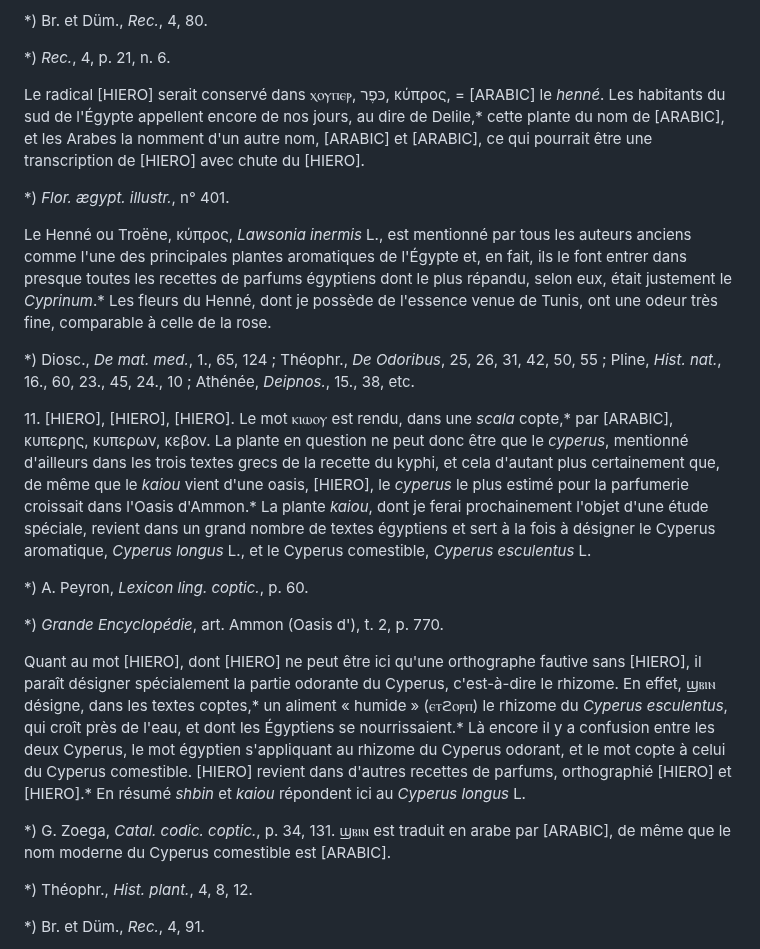
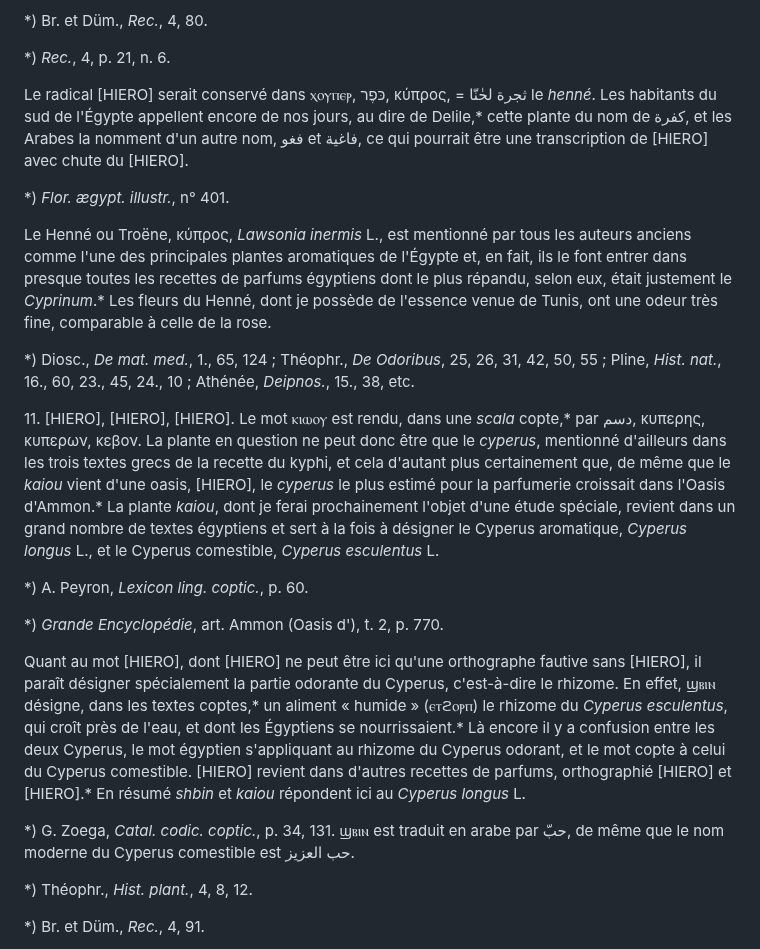
Before and after one commit to solaranamnesis/victor-loret, a Markdown page: le-kyphi/full-text-french.md, the part around the change. GitHub-like rendering.

```diff
--- a/le-kyphi/full-text-french.md
+++ b/le-kyphi/full-text-french.md
@@ -656,7 +656,7 @@ Il serait intéressant de savoir si la dénomination [HIERO] est aussi pittoresq
 
 *) _Rec._, 4, p. 21, n. 6.
 
-Le radical [HIERO] serait conservé dans ⲭⲟⲩⲡⲉⲣ, כּפֶר, κύπρος, = [ARABIC] le _henné_. Les habitants du sud de l'Égypte appellent encore de nos jours, au dire de Delile,* cette plante du nom de [ARABIC], et les Arabes la nomment d'un autre nom, [ARABIC] et [ARABIC], ce qui pourrait être une transcription de [HIERO] avec chute du [HIERO].
+Le radical [HIERO] serait conservé dans ⲭⲟⲩⲡⲉⲣ, כּפֶר, κύπρος, = ثجرة لحٰنّا le _henné_. Les habitants du sud de l'Égypte appellent encore de nos jours, au dire de Delile,* cette plante du nom de كفرة, et les Arabes la nomment d'un autre nom, فغو et فاغية, ce qui pourrait être une transcription de [HIERO] avec chute du [HIERO].
 
 *) _Flor. ægypt. illustr._, n° 401.
 
@@ -664,7 +664,7 @@ Le Henné ou Troëne, κύπρος, _Lawsonia inermis_ L., est mentionné par to
 
 *) Diosc., _De mat. med._, 1., 65, 124 ; Théophr., _De Odoribus_, 25, 26, 31, 42, 50, 55 ; Pline, _Hist. nat._, 16., 60, 23., 45, 24., 10 ; Athénée, _Deipnos._, 15., 38, etc.
 
-11\. [HIERO], [HIERO], [HIERO]. Le mot ⲕⲓⲱⲟⲩ est rendu, dans une _scala_ copte,* par [ARABIC], κυπερης, κυπερων, κεβον. La plante en question ne peut donc être que le _cyperus_, mentionné d'ailleurs dans les trois textes grecs de la recette du kyphi, et cela d'autant plus certainement que, de même que le _kaiou_ vient d'une oasis, [HIERO], le _cyperus_ le plus estimé pour la parfumerie croissait dans l'Oasis d'Ammon.* La plante _kaiou_, dont je ferai prochainement l'objet d'une étude spéciale, revient dans un grand nombre de textes égyptiens et sert à la fois à désigner le Cyperus aromatique, _Cyperus longus_ L., et le Cyperus comestible, _Cyperus esculentus_ L.
+11\. [HIERO], [HIERO], [HIERO]. Le mot ⲕⲓⲱⲟⲩ est rendu, dans une _scala_ copte,* par دسم, κυπερης, κυπερων, κεβον. La plante en question ne peut donc être que le _cyperus_, mentionné d'ailleurs dans les trois textes grecs de la recette du kyphi, et cela d'autant plus certainement que, de même que le _kaiou_ vient d'une oasis, [HIERO], le _cyperus_ le plus estimé pour la parfumerie croissait dans l'Oasis d'Ammon.* La plante _kaiou_, dont je ferai prochainement l'objet d'une étude spéciale, revient dans un grand nombre de textes égyptiens et sert à la fois à désigner le Cyperus aromatique, _Cyperus longus_ L., et le Cyperus comestible, _Cyperus esculentus_ L.
 
 *) A. Peyron, _Lexicon ling. coptic._, p. 60.
 
@@ -672,7 +672,7 @@ Le Henné ou Troëne, κύπρος, _Lawsonia inermis_ L., est mentionné par to
 
 Quant au mot [HIERO], dont [HIERO] ne peut être ici qu'une orthographe fautive sans [HIERO], il paraît désigner spécialement la partie odorante du Cyperus, c'est-à-dire le rhizome. En effet, ϣⲃⲓⲛ désigne, dans les textes coptes,* un aliment « humide » (ⲉⲧϩⲟⲣⲡ) le rhizome du _Cyperus esculentus_, qui croît près de l'eau, et dont les Égyptiens se nourrissaient.* Là encore il y a confusion entre les deux Cyperus, le mot égyptien s'appliquant au rhizome du Cyperus odorant, et le mot copte à celui du Cyperus comestible. [HIERO] revient dans d'autres recettes de parfums, orthographié [HIERO] et [HIERO].* En résumé _shbin_ et _kaiou_ répondent ici au _Cyperus longus_ L.
 
-*) G. Zoega, _Catal. codic. coptic._, p. 34, 131. ϣⲃⲓⲛ est traduit en arabe par [ARABIC], de même que le nom moderne du Cyperus comestible est [ARABIC].
+*) G. Zoega, _Catal. codic. coptic._, p. 34, 131. ϣⲃⲓⲛ est traduit en arabe par حبّ, de même que le nom moderne du Cyperus comestible est حب العزيز.
 
 *) Théophr., _Hist. plant._, 4, 8, 12.
 
```
